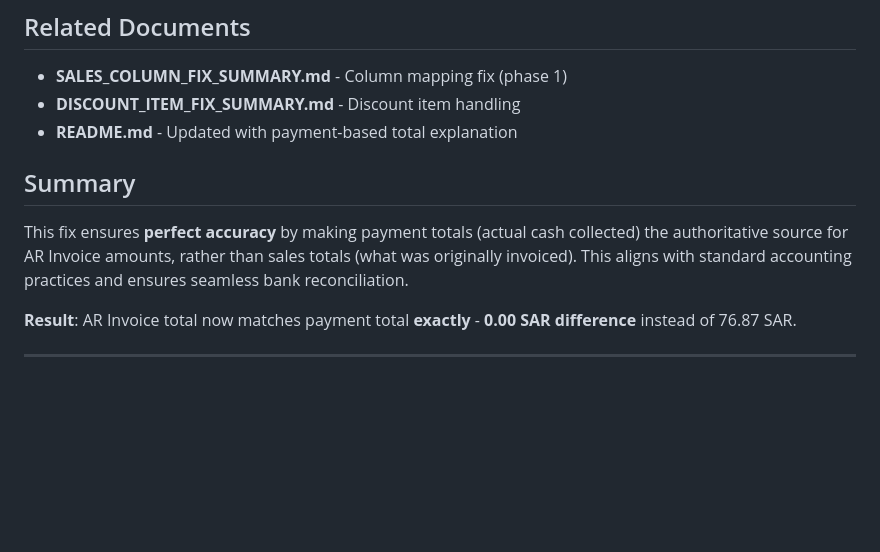
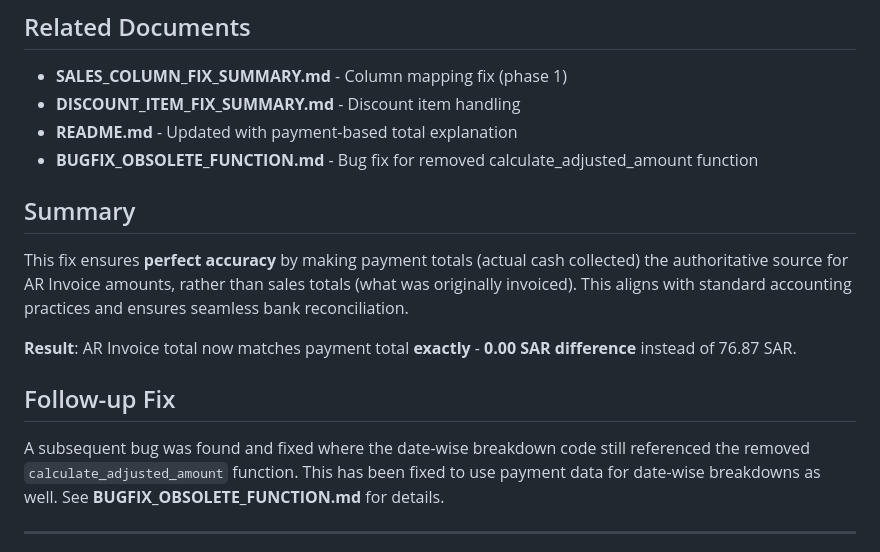
Before and after one commit to MUSTAQ-AHAMMAD/miss-receipt-template, a Markdown page: PAYMENT_BASED_TOTALS_FIX.md, the part around the change. Rendered like a GitHub page; blank space fills up the shorter version.

```diff
--- a/PAYMENT_BASED_TOTALS_FIX.md
+++ b/PAYMENT_BASED_TOTALS_FIX.md
@@ -194,6 +194,7 @@ No configuration changes required. The system automatically:
 - **SALES_COLUMN_FIX_SUMMARY.md** - Column mapping fix (phase 1)
 - **DISCOUNT_ITEM_FIX_SUMMARY.md** - Discount item handling
 - **README.md** - Updated with payment-based total explanation
+- **BUGFIX_OBSOLETE_FUNCTION.md** - Bug fix for removed calculate_adjusted_amount function
 
 ## Summary
 
@@ -201,6 +202,10 @@ This fix ensures **perfect accuracy** by making payment totals (actual cash coll
 
 **Result**: AR Invoice total now matches payment total **exactly** - **0.00 SAR difference** instead of 76.87 SAR.
 
+## Follow-up Fix
+
+A subsequent bug was found and fixed where the date-wise breakdown code still referenced the removed `calculate_adjusted_amount` function. This has been fixed to use payment data for date-wise breakdowns as well. See **BUGFIX_OBSOLETE_FUNCTION.md** for details.
+
 ---
 
 **Date**: 2026-04-17
```
Also changed, not shown: BUGFIX_OBSOLETE_FUNCTION.md (added, +165 -0 lines).
